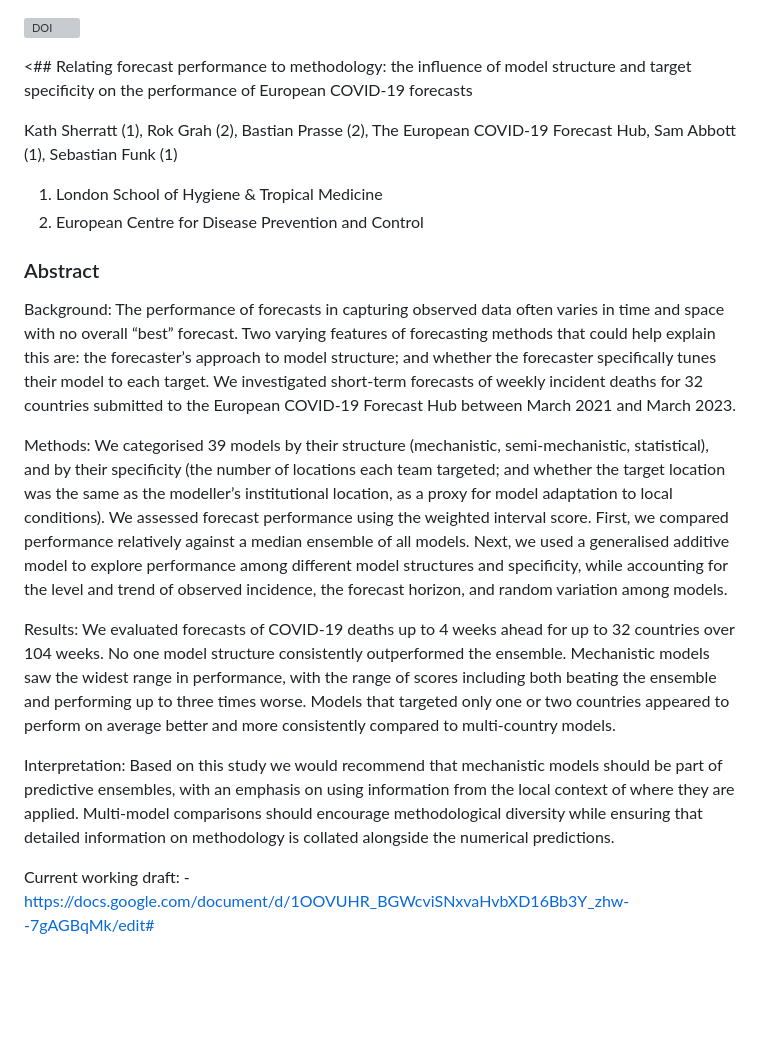
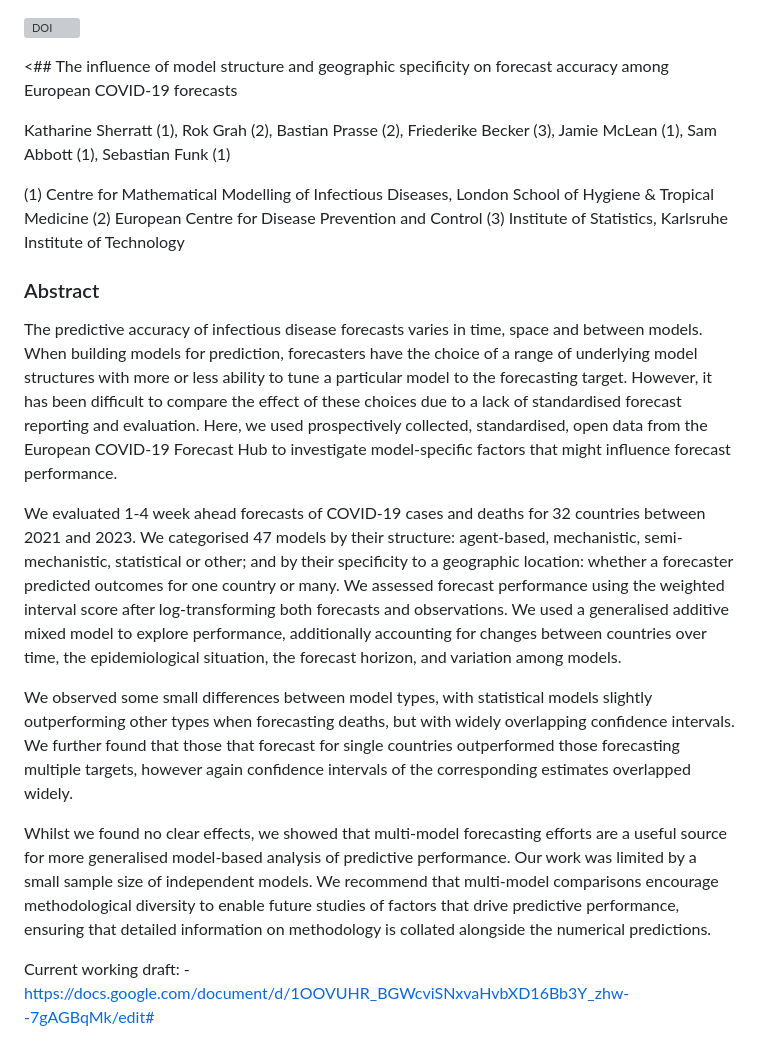
Before and after one commit to epiforecasts/eval-by-method, a Markdown page: README.md, the part around the change. Rendered like a GitHub page; blank space fills up the shorter version; grey boxes are pictures that could not be loaded.

```diff
--- a/README.md
+++ b/README.md
@@ -1,51 +1,23 @@
 [![DOI](https://zenodo.org/badge/644420305.svg)](https://doi.org/10.5281/zenodo.14903161)
 
-\<## Relating forecast performance to methodology: the influence of
-model structure and target specificity on the performance of European
-COVID-19 forecasts
+\<## The influence of model structure and geographic specificity on forecast accuracy among European COVID-19 forecasts
 
-Kath Sherratt (1), Rok Grah (2), Bastian Prasse (2), The European
-COVID-19 Forecast Hub, Sam Abbott (1), Sebastian Funk (1)
+Katharine Sherratt (1), Rok Grah (2), Bastian Prasse (2), Friederike Becker (3), Jamie McLean (1), Sam Abbott (1), Sebastian Funk (1)
 
-1)  London School of Hygiene & Tropical Medicine
-2)  European Centre for Disease Prevention and Control
+(1) Centre for Mathematical Modelling of Infectious Diseases, London School of Hygiene & Tropical Medicine
+(2) European Centre for Disease Prevention and Control
+(3) Institute of Statistics, Karlsruhe Institute of Technology
+
 
 ### Abstract
 
-Background: The performance of forecasts in capturing observed data
-often varies in time and space with no overall “best” forecast. Two
-varying features of forecasting methods that could help explain this
-are: the forecaster’s approach to model structure; and whether the
-forecaster specifically tunes their model to each target. We
-investigated short-term forecasts of weekly incident deaths for 32
-countries submitted to the European COVID-19 Forecast Hub between March
-2021 and March 2023.
+The predictive accuracy of infectious disease forecasts varies in time, space and between models. When building models for prediction, forecasters have the choice of a range of underlying model structures with more or less ability to tune a particular model to the forecasting target. However, it has been difficult to compare the effect of these choices due to a lack of standardised forecast reporting and evaluation. Here, we used prospectively collected, standardised, open data from the European COVID-19 Forecast Hub to investigate model-specific factors that might influence forecast performance.
 
-Methods: We categorised 39 models by their structure (mechanistic,
-semi-mechanistic, statistical), and by their specificity (the number of
-locations each team targeted; and whether the target location was the
-same as the modeller’s institutional location, as a proxy for model
-adaptation to local conditions). We assessed forecast performance using
-the weighted interval score. First, we compared performance relatively
-against a median ensemble of all models. Next, we used a generalised
-additive model to explore performance among different model structures
-and specificity, while accounting for the level and trend of observed
-incidence, the forecast horizon, and random variation among models.
+We evaluated 1-4 week ahead forecasts of COVID-19 cases and deaths for 32 countries between 2021 and 2023. We categorised 47 models by their structure: agent-based, mechanistic, semi-mechanistic, statistical or other; and by their specificity to a geographic location: whether a forecaster predicted outcomes for one country or many. We assessed forecast performance using the weighted interval score after log-transforming both forecasts and observations. We used a generalised additive mixed model to explore performance, additionally accounting for changes between countries over time, the epidemiological situation, the forecast horizon, and variation among models.
 
-Results: We evaluated forecasts of COVID-19 deaths up to 4 weeks ahead
-for up to 32 countries over 104 weeks. No one model structure
-consistently outperformed the ensemble. Mechanistic models saw the
-widest range in performance, with the range of scores including both
-beating the ensemble and performing up to three times worse. Models that
-targeted only one or two countries appeared to perform on average better
-and more consistently compared to multi-country models.
+We observed some small differences between model types, with statistical models slightly outperforming other types when forecasting deaths, but with widely overlapping confidence intervals. We further found that those that forecast for single countries outperformed those forecasting multiple targets, however again confidence intervals of the corresponding estimates overlapped widely.
 
-Interpretation: Based on this study we would recommend that mechanistic
-models should be part of predictive ensembles, with an emphasis on using
-information from the local context of where they are applied.
-Multi-model comparisons should encourage methodological diversity while
-ensuring that detailed information on methodology is collated alongside
-the numerical predictions.
+Whilst we found no clear effects, we showed that multi-model forecasting efforts are a useful source for more generalised model-based analysis of predictive performance. Our work was limited by a small sample size of independent models. We recommend that multi-model comparisons encourage methodological diversity to enable future studies of factors that drive predictive performance, ensuring that detailed information on methodology is collated alongside the numerical predictions.
 
 Current working draft: -
 <https://docs.google.com/document/d/1OOVUHR_BGWcviSNxvaHvbXD16Bb3Y_zhw--7gAGBqMk/edit#>
```
